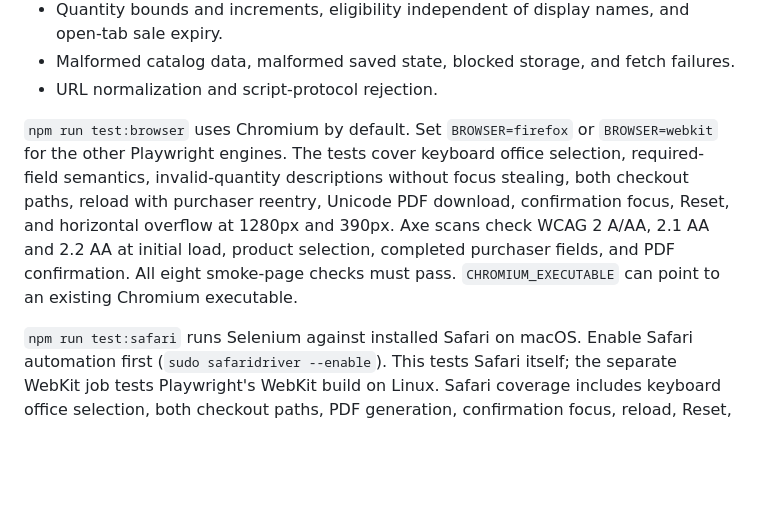
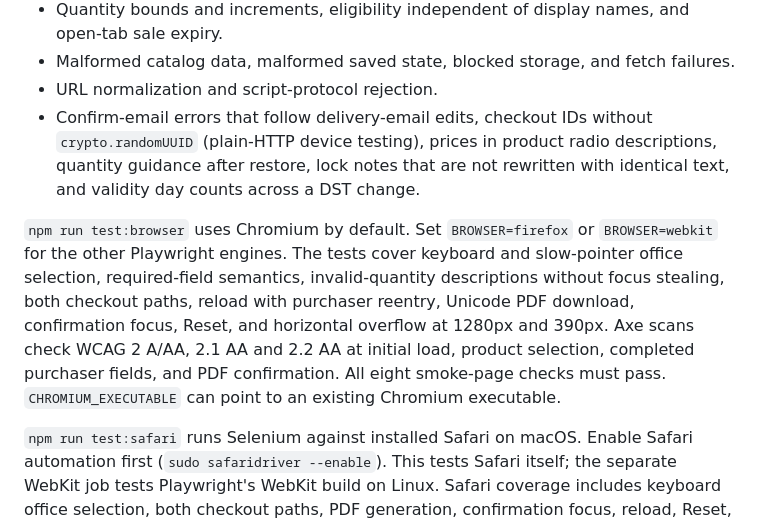
Before and after one commit to bip-river/SFPx, a Markdown page: docs/testing.md, the part around the change. Drawn GitHub-style; blank space fills up the shorter version.

Commit message:
Document the new regression coverage
Co-Authored-By: Claude Opus 5.5 <noreply@anthropic.com>
Claude-Session: https://claude.ai/code/session_01D8UcUee3XFSUp8bicakP2i

```diff
--- a/docs/testing.md
+++ b/docs/testing.md
@@ -12,8 +12,9 @@
 - Quantity bounds and increments, eligibility independent of display names, and open-tab sale expiry.
 - Malformed catalog data, malformed saved state, blocked storage, and fetch failures.
 - URL normalization and script-protocol rejection.
+- Confirm-email errors that follow delivery-email edits, checkout IDs without `crypto.randomUUID` (plain-HTTP device testing), prices in product radio descriptions, quantity guidance after restore, lock notes that are not rewritten with identical text, and validity day counts across a DST change.
 
-`npm run test:browser` uses Chromium by default. Set `BROWSER=firefox` or `BROWSER=webkit` for the other Playwright engines. The tests cover keyboard office selection, required-field semantics, invalid-quantity descriptions without focus stealing, both checkout paths, reload with purchaser reentry, Unicode PDF download, confirmation focus, Reset, and horizontal overflow at 1280px and 390px. Axe scans check WCAG 2 A/AA, 2.1 AA and 2.2 AA at initial load, product selection, completed purchaser fields, and PDF confirmation. All eight smoke-page checks must pass. `CHROMIUM_EXECUTABLE` can point to an existing Chromium executable.
+`npm run test:browser` uses Chromium by default. Set `BROWSER=firefox` or `BROWSER=webkit` for the other Playwright engines. The tests cover keyboard and slow-pointer office selection, required-field semantics, invalid-quantity descriptions without focus stealing, both checkout paths, reload with purchaser reentry, Unicode PDF download, confirmation focus, Reset, and horizontal overflow at 1280px and 390px. Axe scans check WCAG 2 A/AA, 2.1 AA and 2.2 AA at initial load, product selection, completed purchaser fields, and PDF confirmation. All eight smoke-page checks must pass. `CHROMIUM_EXECUTABLE` can point to an existing Chromium executable.
 
 `npm run test:safari` runs Selenium against installed Safari on macOS. Enable Safari automation first (`sudo safaridriver --enable`). This tests Safari itself; the separate WebKit job tests Playwright's WebKit build on Linux. Safari coverage includes keyboard office selection, both checkout paths, PDF generation, confirmation focus, reload, Reset, and the same automated accessibility rules. Actual PDF downloading is covered by the Playwright jobs.
 
```
